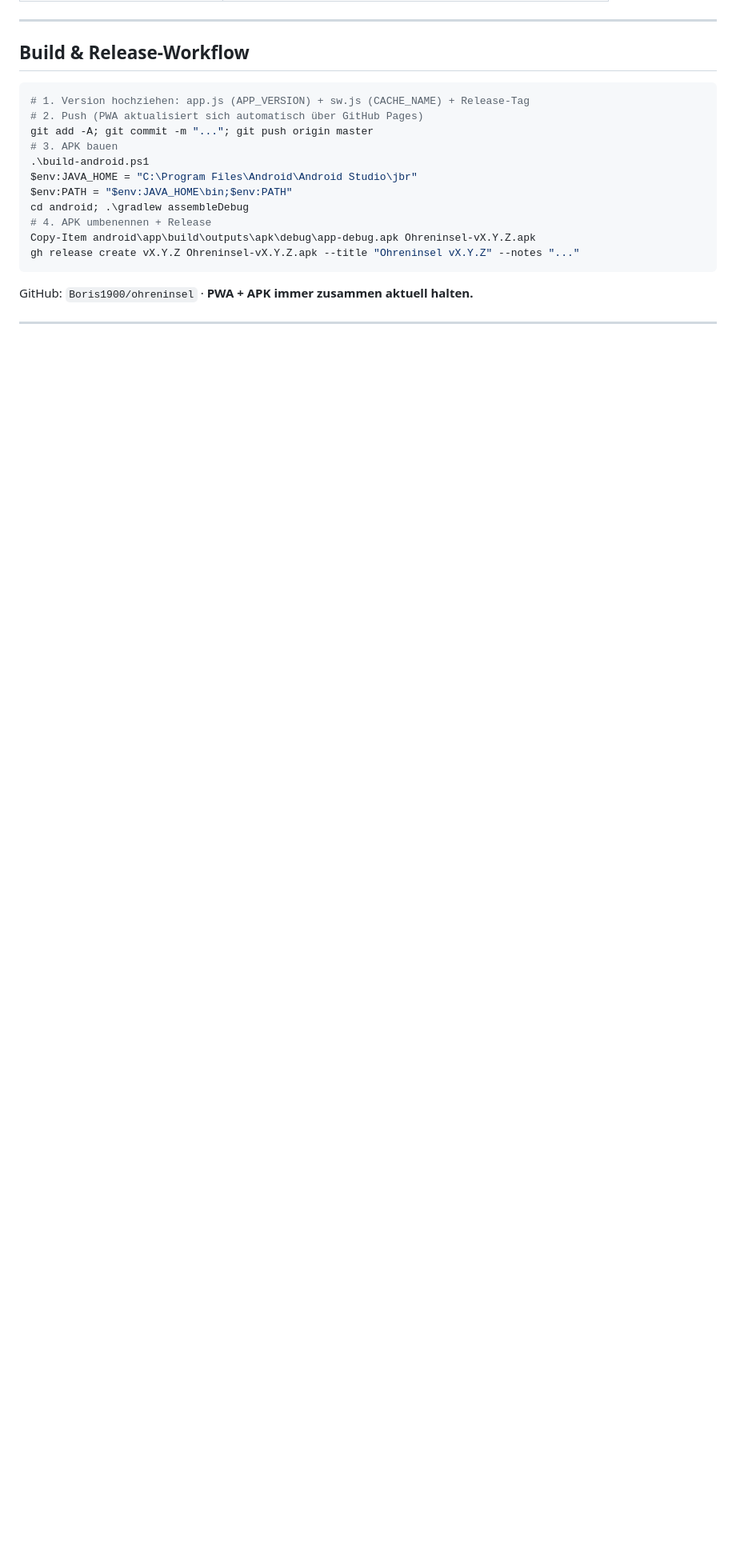
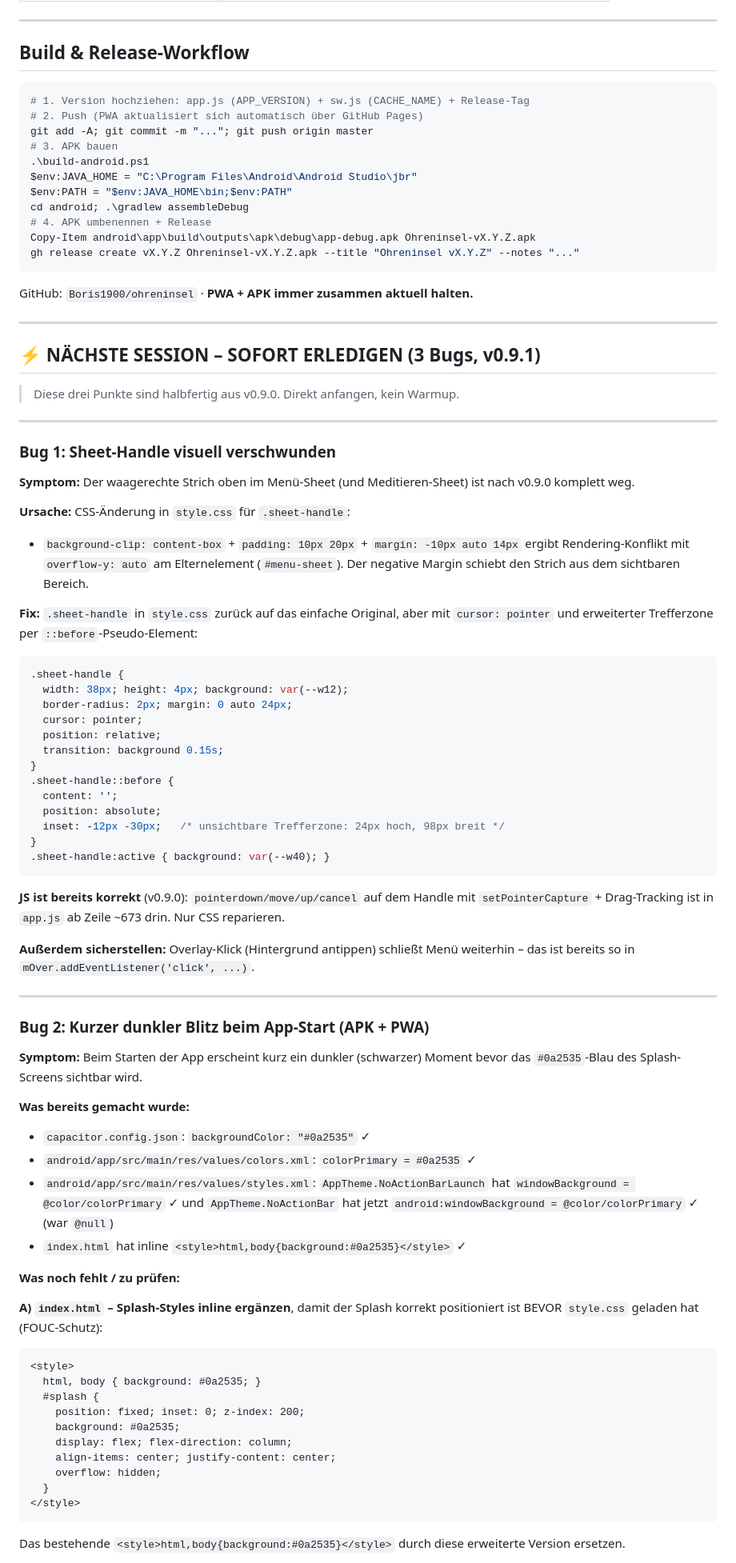
Before and after one commit to Boris1900/ohreninsel, a Markdown page: CLAUDE.md, the part around one of its changes. Shown at 80% size. GitHub-like rendering; blank space fills up the shorter version.

Commit message:
CLAUDE.md: Session-Handoff für v0.9.1 – 3 offene Bugs dokumentiert

````diff
--- a/CLAUDE.md
+++ b/CLAUDE.md
@@ -118,3 +118,66 @@ GitHub: `Boris1900/ohreninsel` · **PWA + APK immer zusammen aktuell halten.**
 
 ---
 
+## ⚡ NÄCHSTE SESSION – SOFORT ERLEDIGEN (3 Bugs, v0.9.1)
+
+> Diese drei Punkte sind halbfertig aus v0.9.0. Direkt anfangen, kein Warmup.
+
+---
+
+### Bug 1: Sheet-Handle visuell verschwunden
+
+**Symptom:** Der waagerechte Strich oben im Menü-Sheet (und Meditieren-Sheet) ist nach v0.9.0 komplett weg.
+
+**Ursache:** CSS-Änderung in `style.css` für `.sheet-handle`:
+- `background-clip: content-box` + `padding: 10px 20px` + `margin: -10px auto 14px` ergibt Rendering-Konflikt mit `overflow-y: auto` am Elternelement (`#menu-sheet`). Der negative Margin schiebt den Strich aus dem sichtbaren Bereich.
+
+**Fix:** `.sheet-handle` in `style.css` zurück auf das einfache Original, aber mit `cursor: pointer` und erweiterter Trefferzone per `::before`-Pseudo-Element:
+```css
+.sheet-handle {
+  width: 38px; height: 4px; background: var(--w12);
+  border-radius: 2px; margin: 0 auto 24px;
+  cursor: pointer;
+  position: relative;
+  transition: background 0.15s;
+}
+.sheet-handle::before {
+  content: '';
+  position: absolute;
+  inset: -12px -30px;   /* unsichtbare Trefferzone: 24px hoch, 98px breit */
+}
+.sheet-handle:active { background: var(--w40); }
+```
+
+**JS ist bereits korrekt** (v0.9.0): `pointerdown/move/up/cancel` auf dem Handle mit `setPointerCapture` + Drag-Tracking ist in `app.js` ab Zeile ~673 drin. Nur CSS reparieren.
+
+**Außerdem sicherstellen:** Overlay-Klick (Hintergrund antippen) schließt Menü weiterhin – das ist bereits so in `mOver.addEventListener('click', ...)`.
+
+---
+
+### Bug 2: Kurzer dunkler Blitz beim App-Start (APK + PWA)
+
+**Symptom:** Beim Starten der App erscheint kurz ein dunkler (schwarzer) Moment bevor das `#0a2535`-Blau des Splash-Screens sichtbar wird.
+
+**Was bereits gemacht wurde:**
+- `capacitor.config.json`: `backgroundColor: "#0a2535"` ✓
+- `android/app/src/main/res/values/colors.xml`: `colorPrimary = #0a2535` ✓
+- `android/app/src/main/res/values/styles.xml`: `AppTheme.NoActionBarLaunch` hat `windowBackground = @color/colorPrimary` ✓ und `AppTheme.NoActionBar` hat jetzt `android:windowBackground = @color/colorPrimary` ✓ (war `@null`)
+- `index.html` hat inline `<style>html,body{background:#0a2535}</style>` ✓
+
+**Was noch fehlt / zu prüfen:**
+
+**A) `index.html` – Splash-Styles inline ergänzen**, damit der Splash korrekt positioniert ist BEVOR `style.css` geladen hat (FOUC-Schutz):
+```html
+<style>
+  html, body { background: #0a2535; }
+  #splash {
+    position: fixed; inset: 0; z-index: 200;
+    background: #0a2535;
+    display: flex; flex-direction: column;
+    align-items: center; justify-content: center;
+    overflow: hidden;
+  }
+</style>
+```
+Das bestehende `<style>html,body{background:#0a2535}</style>` durch diese erweiterte Version ersetzen.
+
````
Also changed, not shown: other parts of CLAUDE.md (+30 -0 lines).
